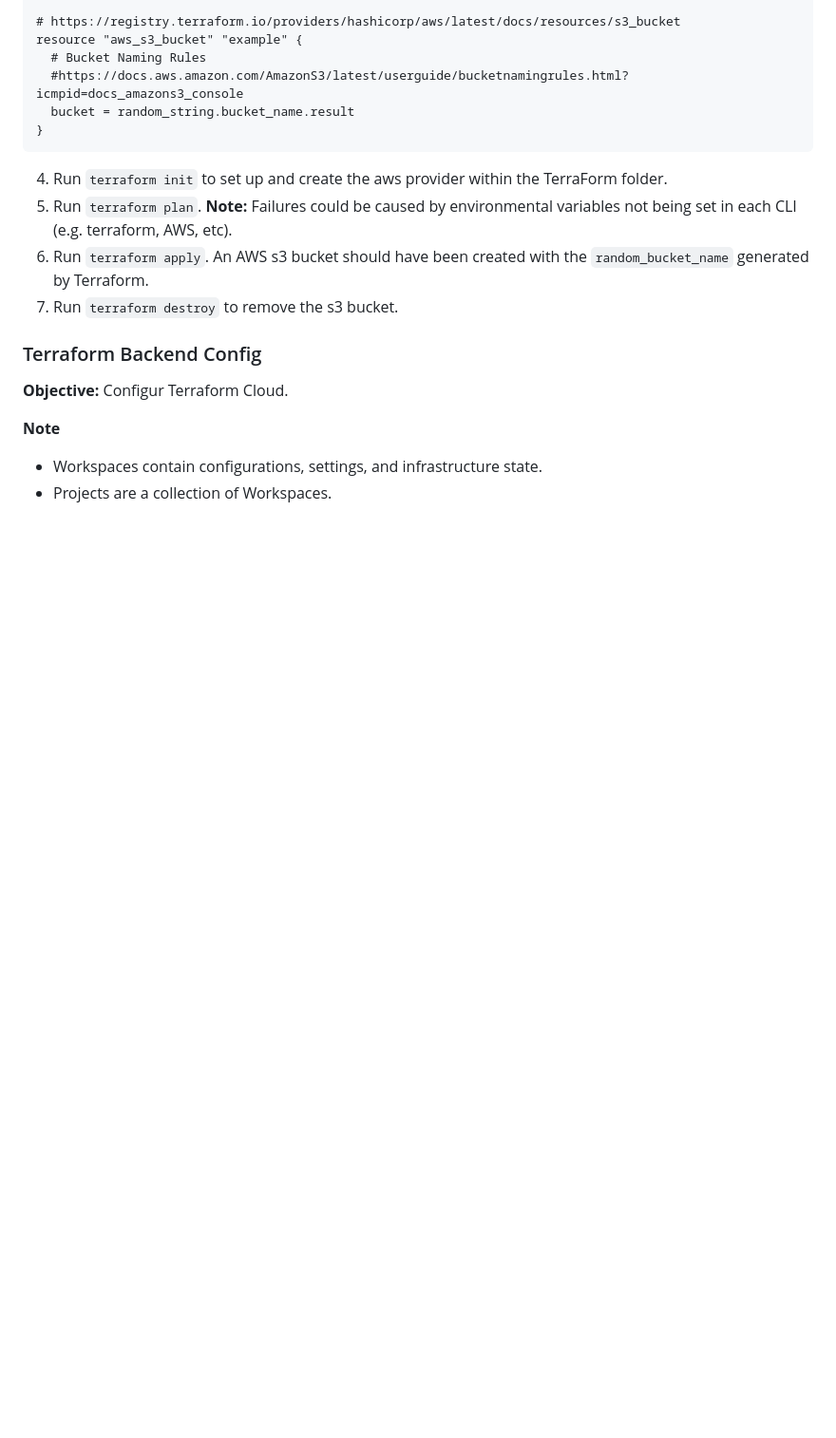
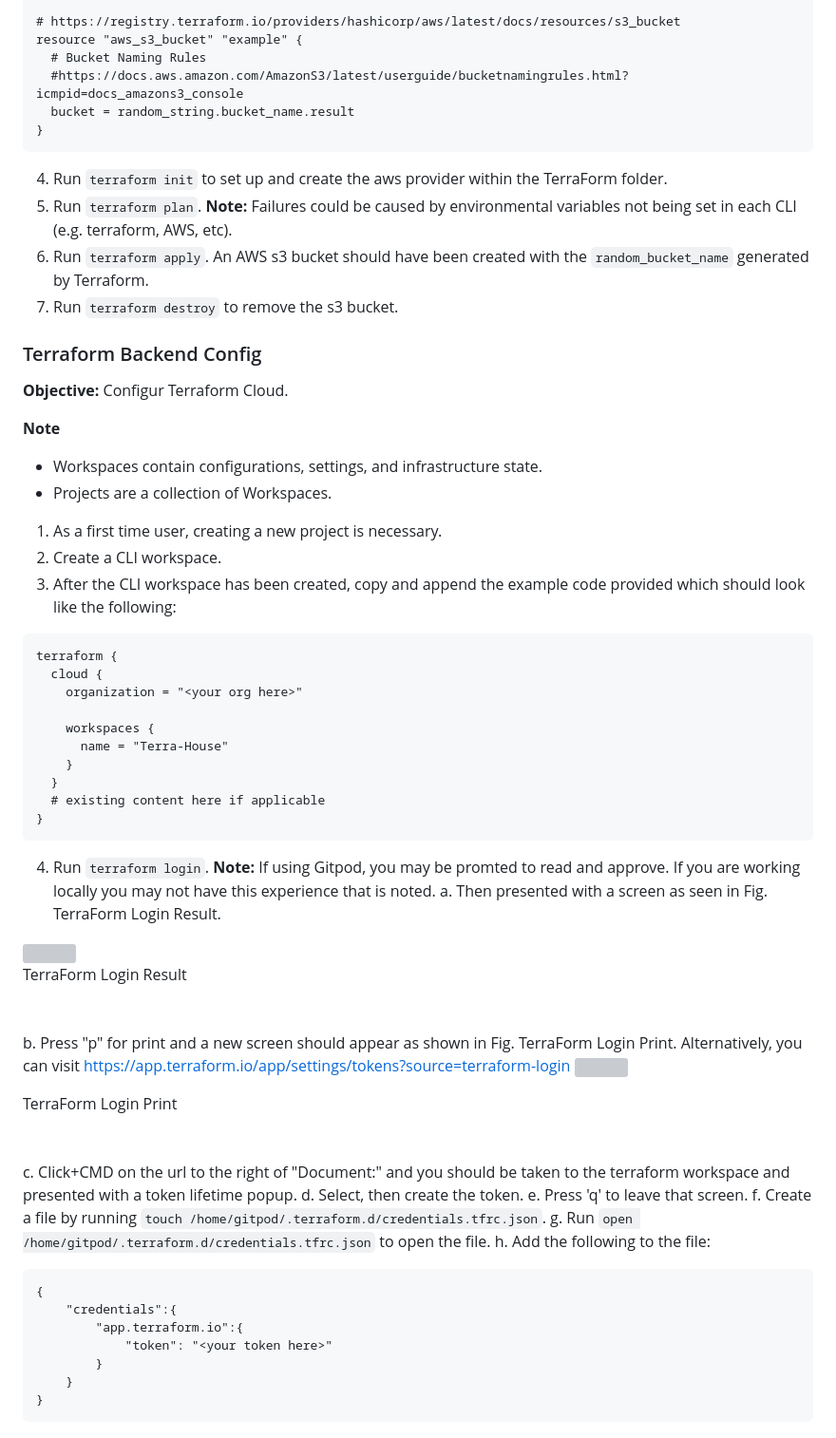
Before and after one commit to kmb40/terraform-beginner-bootcamp-2023, a Markdown page: docs/week-0.md, the part around the change. Shown at 95% size. GitHub-like rendering; blank space fills up the shorter version; grey boxes are pictures that could not be loaded.

Commit message:
Updated content

````diff
--- a/docs/week-0.md
+++ b/docs/week-0.md
@@ -129,3 +129,46 @@ resource "aws_s3_bucket" "example" {
 **Note**
 * Workspaces contain configurations, settings, and infrastructure state.
 * Projects are a collection of Workspaces.
+
+1. As a first time user, creating a new project is necessary.
+2. Create a CLI workspace.
+3. After the CLI workspace has been created, copy and append the example code provided which should look like the following:
+```
+terraform {
+  cloud {
+    organization = "<your org here>"
+
+    workspaces {
+      name = "Terra-House"
+    }
+  }
+  # existing content here if applicable
+}
+```
+4. Run `terraform login`.
+**Note:** If using Gitpod, you may be promted to read and approve. If you are working locally you may not have this experience that is noted.
+a. Then presented with a screen as seen in Fig. TerraForm Login Result.
+<img src="/assets/#" width=450>
+<figcaption>TerraForm Login Result</figcaption>
+<br/><br/>
+
+b. Press "p" for print and a new screen should appear as shown in Fig. TerraForm Login Print. Alternatively, you can visit https://app.terraform.io/app/settings/tokens?source=terraform-login
+<img src="/assets/#" width=450>
+<figcaption>TerraForm Login Print</figcaption>
+<br/><br/>
+
+c. Click+CMD on the url to the right of "Document:" and you should be taken to the terraform workspace and presented with a token lifetime popup.
+d. Select, then create the token.
+e. Press 'q' to leave that screen.
+f. Create a file by running `touch /home/gitpod/.terraform.d/credentials.tfrc.json`.
+g. Run `open /home/gitpod/.terraform.d/credentials.tfrc.json` to open the file.
+h. Add the following to the file:
+```
+{
+    "credentials":{
+        "app.terraform.io":{
+            "token": "<your token here>"
+        }
+    }
+}
+```
````
